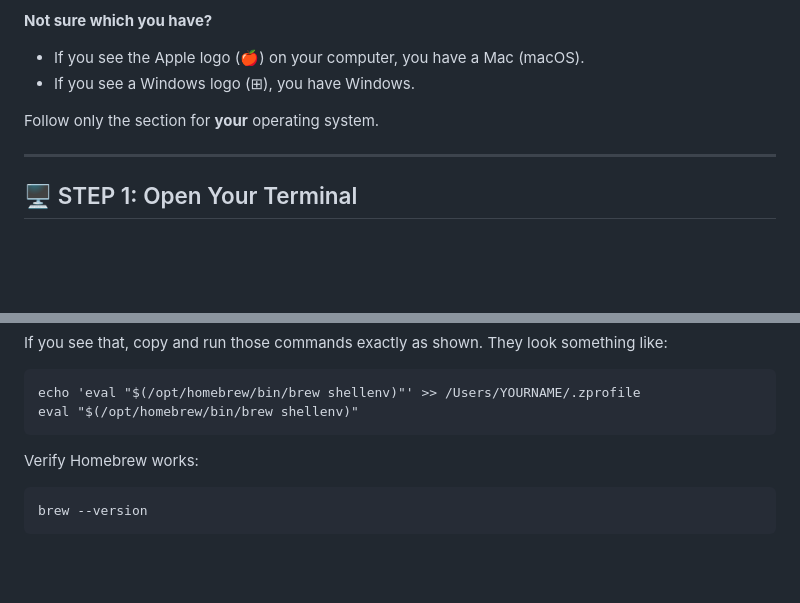
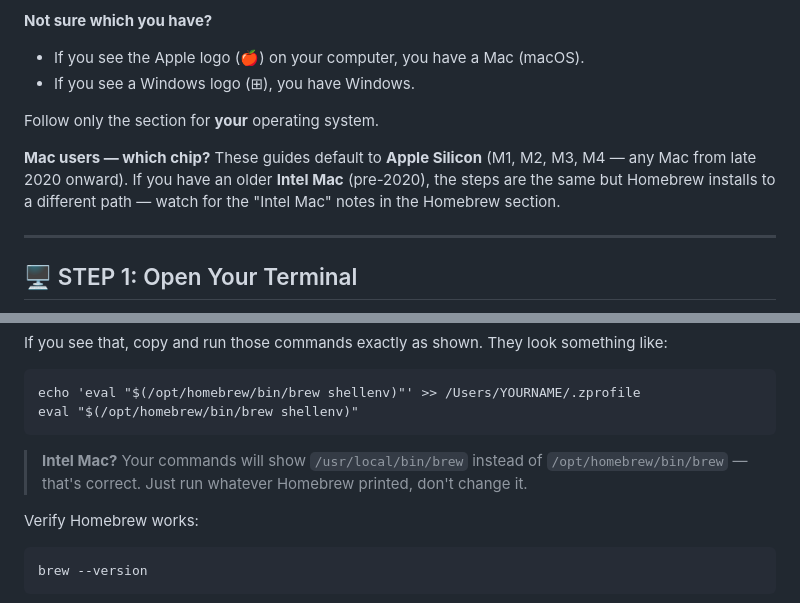
Before and after one commit to TomCruiseTorpedo/calgary-cursor-meetup-seed4noobs, a Markdown page: docs/SETUP_FROM_SCRATCH.md, 2 parts joined by grey strips. Drawn GitHub-style; blank space fills up the shorter version.

````diff
--- a/docs/SETUP_FROM_SCRATCH.md
+++ b/docs/SETUP_FROM_SCRATCH.md
@@ -48,6 +48,8 @@ If you're running Linux, you probably don't need this guide — you already know
 - If you see a Windows logo (⊞), you have Windows.
 
 Follow only the section for **your** operating system.
+
+**Mac users — which chip?** These guides default to **Apple Silicon** (M1, M2, M3, M4 — any Mac from late 2020 onward). If you have an older **Intel Mac** (pre-2020), the steps are the same but Homebrew installs to a different path — watch for the "Intel Mac" notes in the Homebrew section.
 
 ---
 
@@ -245,6 +247,8 @@ If you see that, copy and run those commands exactly as shown. They look somethi
 echo 'eval "$(/opt/homebrew/bin/brew shellenv)"' >> /Users/YOURNAME/.zprofile
 eval "$(/opt/homebrew/bin/brew shellenv)"
 ```
+
+> **Intel Mac?** Your commands will show `/usr/local/bin/brew` instead of `/opt/homebrew/bin/brew` — that's correct. Just run whatever Homebrew printed, don't change it.
 
 Verify Homebrew works:
 
````
Also changed, not shown: docs/HOMEBREW_INSTALL.md (+5 -0 lines).
